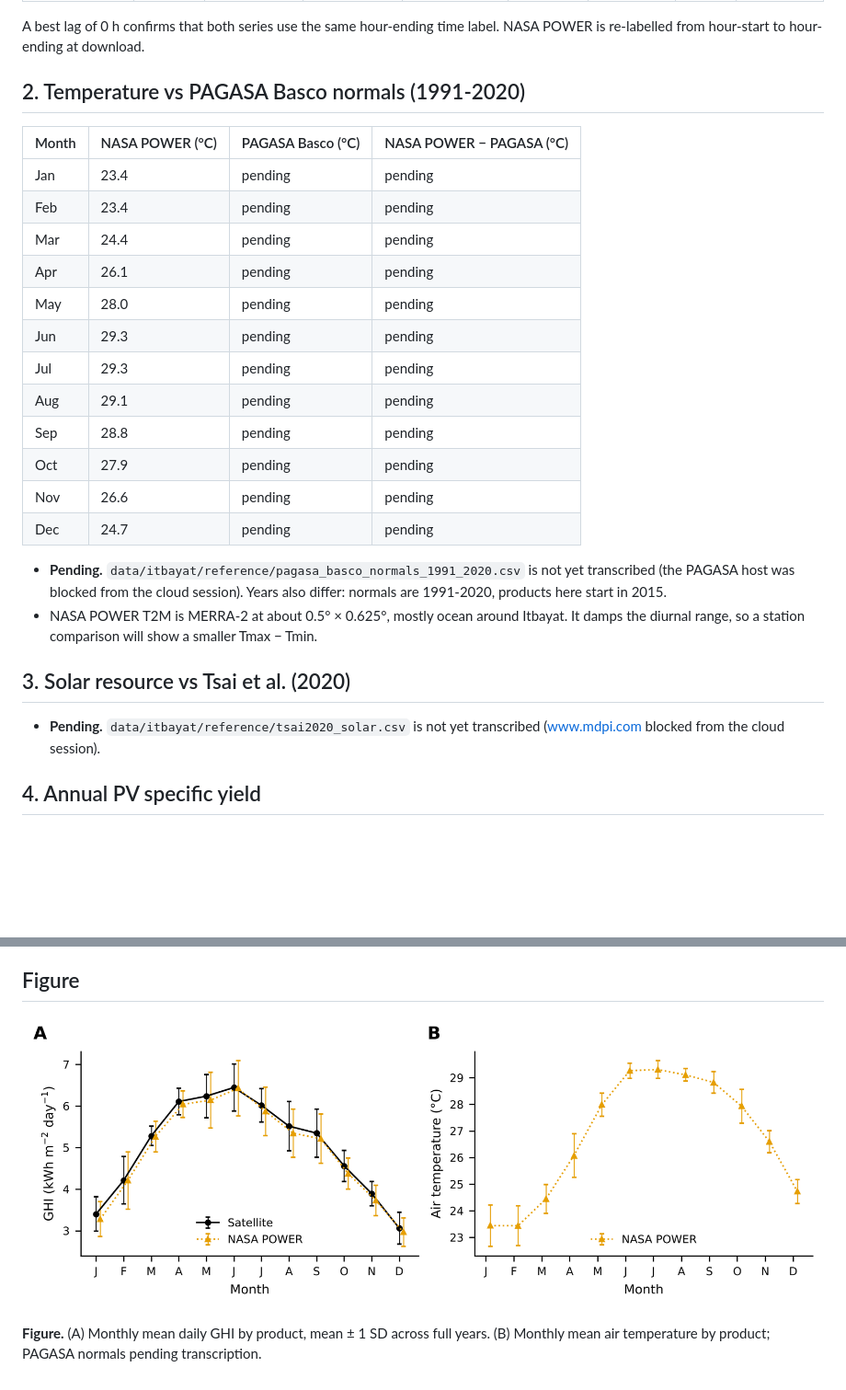
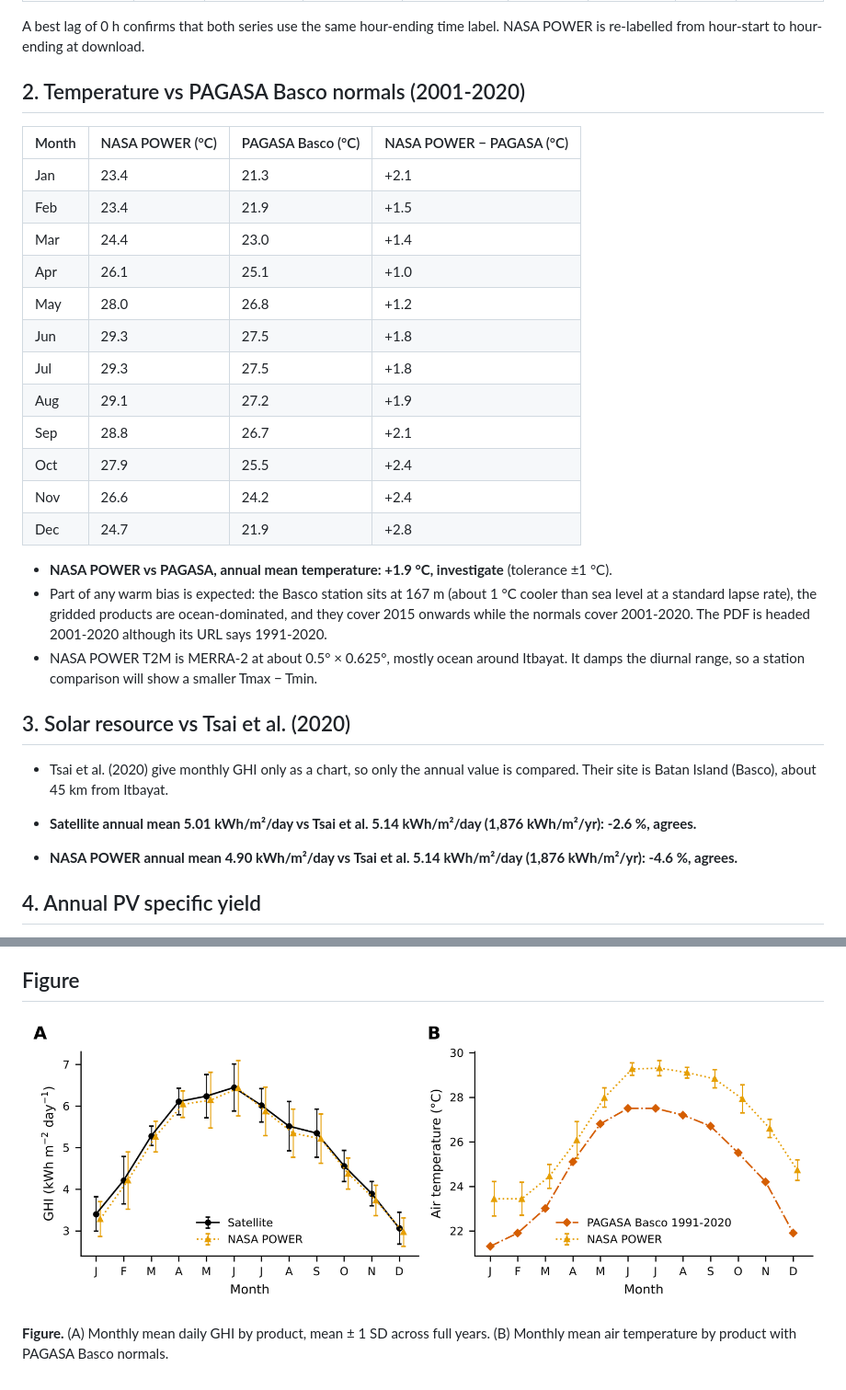
Before and after one commit to Malmand/Aurora, a Markdown page: docs/validation_site.md, 2 parts joined by grey strips. Shown at 92% size. Drawn GitHub-style; pictures changed too: figures/validation_site.png; blank space fills up the shorter version.

```diff
--- a/docs/validation_site.md
+++ b/docs/validation_site.md
@@ -40,29 +40,33 @@ Hourly comparison, hours with satellite GHI > 20 W/m²:
 
 A best lag of 0 h confirms that both series use the same hour-ending time label. NASA POWER is re-labelled from hour-start to hour-ending at download.
 
-## 2. Temperature vs PAGASA Basco normals (1991-2020)
+## 2. Temperature vs PAGASA Basco normals (2001-2020)
 
 | Month | NASA POWER (°C) | PAGASA Basco (°C) | NASA POWER − PAGASA (°C) |
 |---|---|---|---|
-| Jan | 23.4 | pending | pending |
-| Feb | 23.4 | pending | pending |
-| Mar | 24.4 | pending | pending |
-| Apr | 26.1 | pending | pending |
-| May | 28.0 | pending | pending |
-| Jun | 29.3 | pending | pending |
-| Jul | 29.3 | pending | pending |
-| Aug | 29.1 | pending | pending |
-| Sep | 28.8 | pending | pending |
-| Oct | 27.9 | pending | pending |
-| Nov | 26.6 | pending | pending |
-| Dec | 24.7 | pending | pending |
+| Jan | 23.4 | 21.3 | +2.1 |
+| Feb | 23.4 | 21.9 | +1.5 |
+| Mar | 24.4 | 23.0 | +1.4 |
+| Apr | 26.1 | 25.1 | +1.0 |
+| May | 28.0 | 26.8 | +1.2 |
+| Jun | 29.3 | 27.5 | +1.8 |
+| Jul | 29.3 | 27.5 | +1.8 |
+| Aug | 29.1 | 27.2 | +1.9 |
+| Sep | 28.8 | 26.7 | +2.1 |
+| Oct | 27.9 | 25.5 | +2.4 |
+| Nov | 26.6 | 24.2 | +2.4 |
+| Dec | 24.7 | 21.9 | +2.8 |
 
-- **Pending.** `data/itbayat/reference/pagasa_basco_normals_1991_2020.csv` is not yet transcribed (the PAGASA host was blocked from the cloud session). Years also differ: normals are 1991-2020, products here start in 2015.
+- **NASA POWER vs PAGASA, annual mean temperature: +1.9 °C, investigate** (tolerance ±1 °C).
+- Part of any warm bias is expected: the Basco station sits at 167 m (about 1 °C cooler than sea level at a standard lapse rate), the gridded products are ocean-dominated, and they cover 2015 onwards while the normals cover 2001-2020. The PDF is headed 2001-2020 although its URL says 1991-2020.
 - NASA POWER T2M is MERRA-2 at about 0.5° × 0.625°, mostly ocean around Itbayat. It damps the diurnal range, so a station comparison will show a smaller Tmax − Tmin.
 
 ## 3. Solar resource vs Tsai et al. (2020)
 
-- **Pending.** `data/itbayat/reference/tsai2020_solar.csv` is not yet transcribed (www.mdpi.com blocked from the cloud session).
+- Tsai et al. (2020) give monthly GHI only as a chart, so only the annual value is compared. Their site is Batan Island (Basco), about 45 km from Itbayat.
+
+- **Satellite annual mean 5.01 kWh/m²/day vs Tsai et al. 5.14 kWh/m²/day (1,876 kWh/m²/yr): -2.6 %, agrees.**
+- **NASA POWER annual mean 4.90 kWh/m²/day vs Tsai et al. 5.14 kWh/m²/day (1,876 kWh/m²/yr): -4.6 %, agrees.**
 
 ## 4. Annual PV specific yield
 
@@ -81,4 +85,4 @@ Air temperature from NASA POWER (MERRA-2); wind fixed at 1 m/s (no ERA5).
 
 ![Validation](../figures/validation_site.png)
 
-**Figure.** (A) Monthly mean daily GHI by product, mean ± 1 SD across full years. (B) Monthly mean air temperature by product; PAGASA normals pending transcription.
+**Figure.** (A) Monthly mean daily GHI by product, mean ± 1 SD across full years. (B) Monthly mean air temperature by product with PAGASA Basco normals.
```
Also changed, not shown: other parts of docs/validation_site.md (+1 -1 lines), data/itbayat/SOURCES.md (+28 -24 lines), 5 other files.
